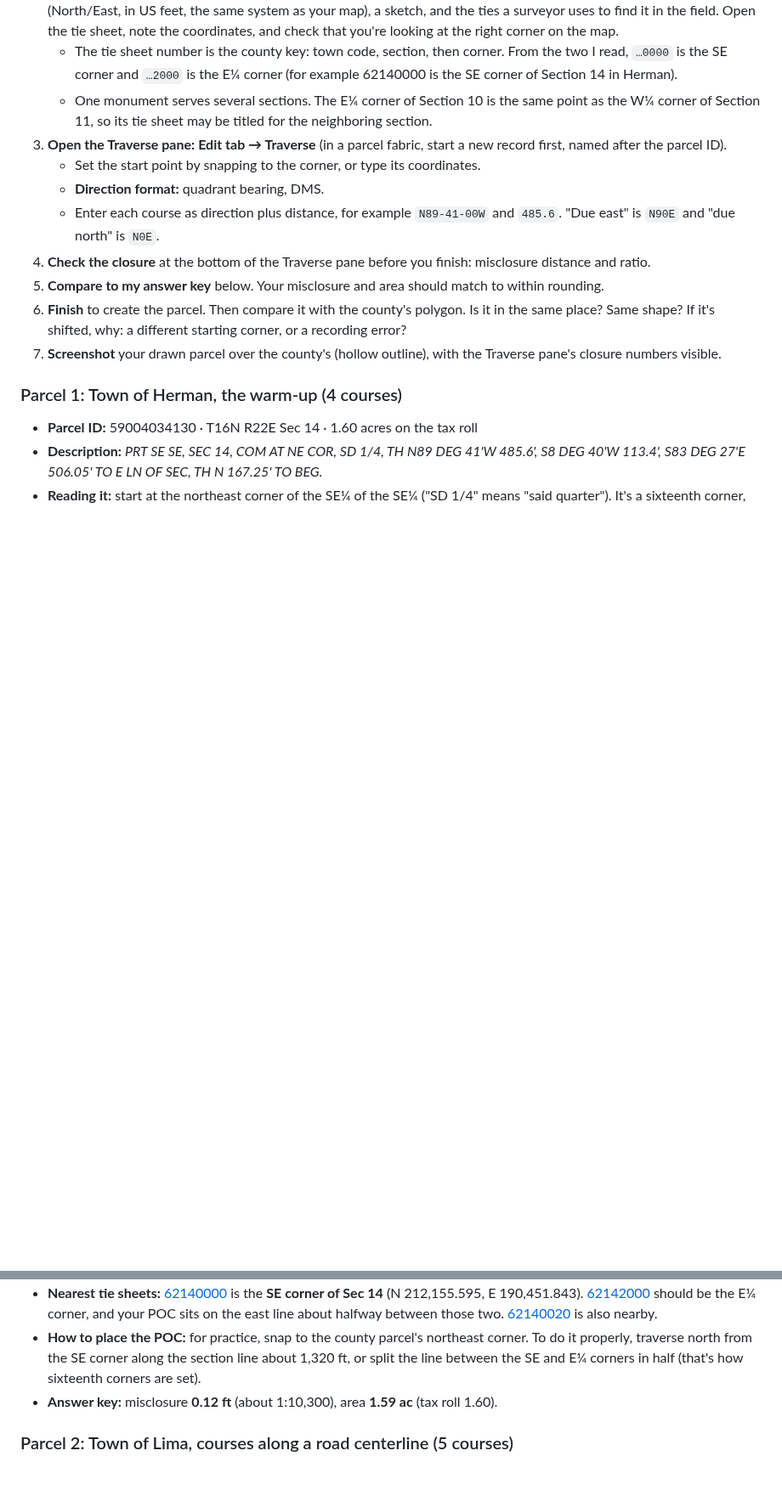
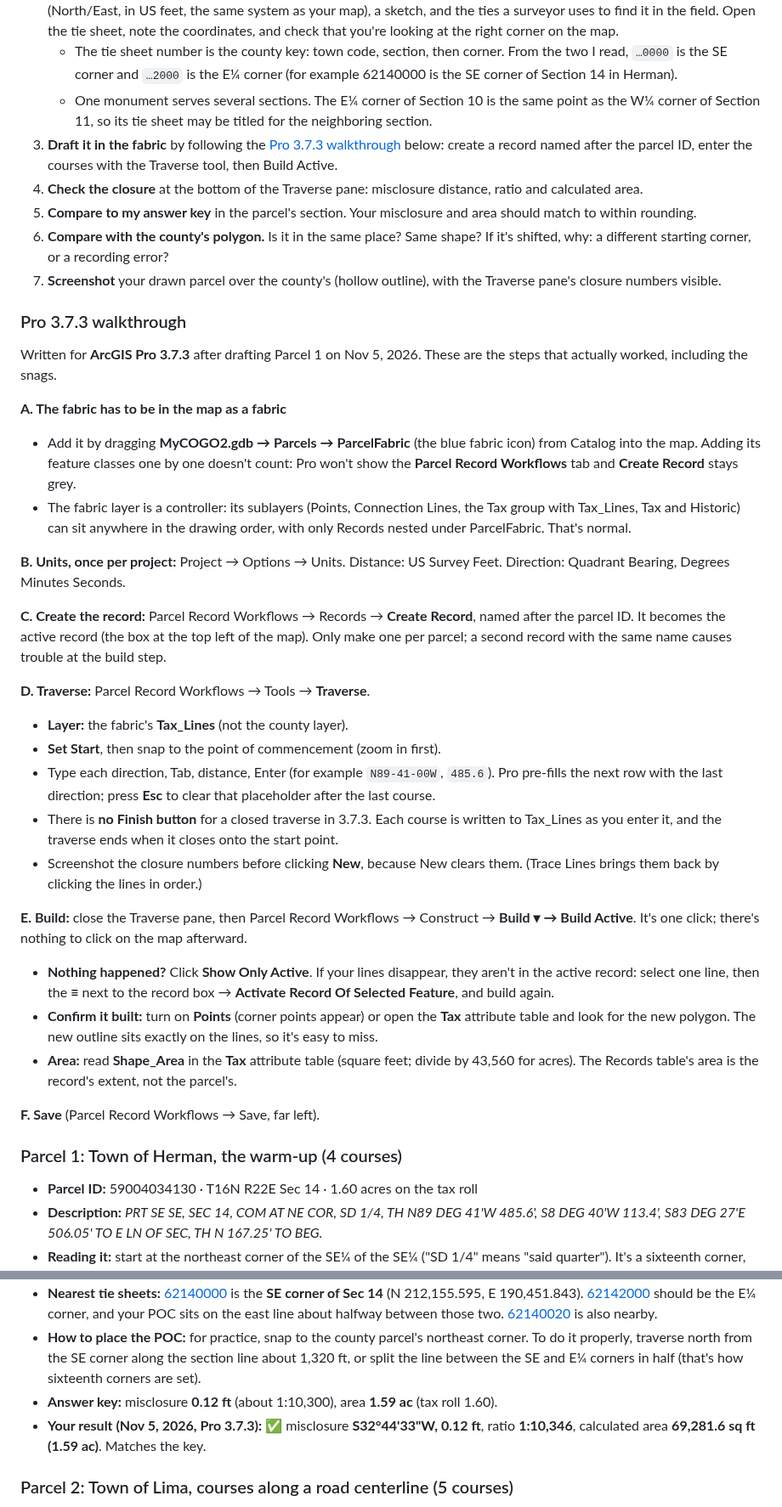
Before and after one commit to krauskajames/krauskajames.github.io, a Markdown page: projects/parcel-qa/YOUR_PART.md, 2 parts joined by grey strips. Shown at 85% size. Drawn GitHub-style; blank space fills up the shorter version.

Commit message:
Parcel QA guide: Pro 3.7.3 drafting walkthrough and Parcel 1 result
Co-Authored-By: Claude Opus 5.5 <noreply@anthropic.com>
Claude-Session: https://claude.ai/code/session_01WmAumGA4SjbwZdfMDmfGqG

```diff
--- a/projects/parcel-qa/YOUR_PART.md
+++ b/projects/parcel-qa/YOUR_PART.md
@@ -59,14 +59,37 @@ The descriptions come from Sheboygan's tax roll (the `TAXDSCRP` field). They get
 2. **Find the point of commencement.** Each description starts from a PLSS corner. Each parcel lists the nearest monumented corners and their **tie sheets**: the county surveyor's record for that monument, with its county coordinates (North/East, in US feet, the same system as your map), a sketch, and the ties a surveyor uses to find it in the field. Open the tie sheet, note the coordinates, and check that you're looking at the right corner on the map.
    - The tie sheet number is the county key: town code, section, then corner. From the two I read, `…0000` is the SE corner and `…2000` is the E¼ corner (for example 62140000 is the SE corner of Section 14 in Herman).
    - One monument serves several sections. The E¼ corner of Section 10 is the same point as the W¼ corner of Section 11, so its tie sheet may be titled for the neighboring section.
-3. **Open the Traverse pane:** **Edit tab → Traverse** (in a parcel fabric, start a new record first, named after the parcel ID).
-   - Set the start point by snapping to the corner, or type its coordinates.
-   - **Direction format:** quadrant bearing, DMS.
-   - Enter each course as direction plus distance, for example `N89-41-00W` and `485.6`. "Due east" is `N90E` and "due north" is `N0E`.
-4. **Check the closure** at the bottom of the Traverse pane before you finish: misclosure distance and ratio.
-5. **Compare to my answer key** below. Your misclosure and area should match to within rounding.
-6. **Finish** to create the parcel. Then compare it with the county's polygon. Is it in the same place? Same shape? If it's shifted, why: a different starting corner, or a recording error?
+3. **Draft it in the fabric** by following the [Pro 3.7.3 walkthrough](#pro-373-walkthrough) below: create a record named after the parcel ID, enter the courses with the Traverse tool, then Build Active.
+4. **Check the closure** at the bottom of the Traverse pane: misclosure distance, ratio and calculated area.
+5. **Compare to my answer key** in the parcel's section. Your misclosure and area should match to within rounding.
+6. **Compare with the county's polygon.** Is it in the same place? Same shape? If it's shifted, why: a different starting corner, or a recording error?
 7. **Screenshot** your drawn parcel over the county's (hollow outline), with the Traverse pane's closure numbers visible.
+
+### Pro 3.7.3 walkthrough
+
+Written for **ArcGIS Pro 3.7.3** after drafting Parcel 1 on Nov 5, 2026. These are the steps that actually worked, including the snags.
+
+**A. The fabric has to be in the map as a fabric**
+- Add it by dragging **MyCOGO2.gdb → Parcels → ParcelFabric** (the blue fabric icon) from Catalog into the map. Adding its feature classes one by one doesn't count: Pro won't show the **Parcel Record Workflows** tab and **Create Record** stays grey.
+- The fabric layer is a controller: its sublayers (Points, Connection Lines, the Tax group with Tax_Lines, Tax and Historic) can sit anywhere in the drawing order, with only Records nested under ParcelFabric. That's normal.
+
+**B. Units, once per project:** Project → Options → Units. Distance: US Survey Feet. Direction: Quadrant Bearing, Degrees Minutes Seconds.
+
+**C. Create the record:** Parcel Record Workflows → Records → **Create Record**, named after the parcel ID. It becomes the active record (the box at the top left of the map). Only make one per parcel; a second record with the same name causes trouble at the build step.
+
+**D. Traverse:** Parcel Record Workflows → Tools → **Traverse**.
+- **Layer:** the fabric's **Tax_Lines** (not the county layer).
+- **Set Start**, then snap to the point of commencement (zoom in first).
+- Type each direction, Tab, distance, Enter (for example `N89-41-00W`, `485.6`). Pro pre-fills the next row with the last direction; press **Esc** to clear that placeholder after the last course.
+- There is **no Finish button** for a closed traverse in 3.7.3. Each course is written to Tax_Lines as you enter it, and the traverse ends when it closes onto the start point.
+- Screenshot the closure numbers before clicking **New**, because New clears them. (Trace Lines brings them back by clicking the lines in order.)
+
+**E. Build:** close the Traverse pane, then Parcel Record Workflows → Construct → **Build ▾ → Build Active**. It's one click; there's nothing to click on the map afterward.
+- **Nothing happened?** Click **Show Only Active**. If your lines disappear, they aren't in the active record: select one line, then the **≡** next to the record box → **Activate Record Of Selected Feature**, and build again.
+- **Confirm it built:** turn on **Points** (corner points appear) or open the **Tax** attribute table and look for the new polygon. The new outline sits exactly on the lines, so it's easy to miss.
+- **Area:** read **Shape_Area** in the **Tax** attribute table (square feet; divide by 43,560 for acres). The Records table's area is the record's extent, not the parcel's.
+
+**F. Save** (Parcel Record Workflows → Save, far left).
 
 ### Parcel 1: Town of Herman, the warm-up (4 courses)
 
@@ -77,6 +100,7 @@ The descriptions come from Sheboygan's tax roll (the `TAXDSCRP` field). They get
 - **Nearest tie sheets:** [62140000](https://gis2.sheboygancounty.com/Tiesheets/62140000.pdf) is the **SE corner of Sec 14** (N 212,155.595, E 190,451.843). [62142000](https://gis2.sheboygancounty.com/Tiesheets/62142000.pdf) should be the E¼ corner, and your POC sits on the east line about halfway between those two. [62140020](https://gis2.sheboygancounty.com/Tiesheets/62140020.pdf) is also nearby.
 - **How to place the POC:** for practice, snap to the county parcel's northeast corner. To do it properly, traverse north from the SE corner along the section line about 1,320 ft, or split the line between the SE and E¼ corners in half (that's how sixteenth corners are set).
 - **Answer key:** misclosure **0.12 ft** (about 1:10,300), area **1.59 ac** (tax roll 1.60).
+- **Your result (Nov 5, 2026, Pro 3.7.3):** ✅ misclosure **S32°44'33"W, 0.12 ft**, ratio **1:10,346**, calculated area **69,281.6 sq ft (1.59 ac)**. Matches the key.
 
 ### Parcel 2: Town of Lima, courses along a road centerline (5 courses)
 
```
